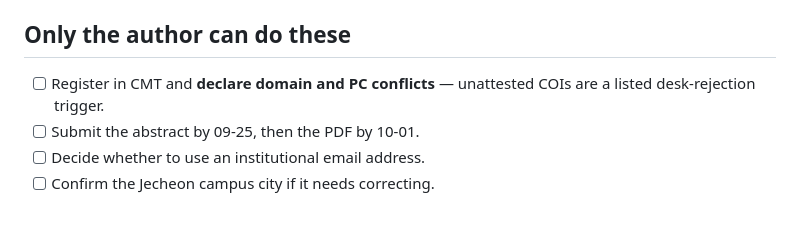
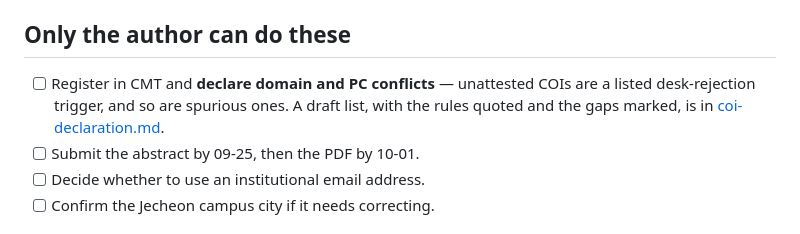
Before and after one commit to suanlab/temvera, a Markdown page: docs/submission-checklist.md, the part around the change. Drawn GitHub-style.

```diff
--- a/docs/submission-checklist.md
+++ b/docs/submission-checklist.md
@@ -33,7 +33,9 @@ README and `REPRODUCING.md`, frozen snapshot at the `pvldb-eab-v1` release.
 ## Only the author can do these
 
 - [ ] Register in CMT and **declare domain and PC conflicts** — unattested COIs
-      are a listed desk-rejection trigger.
+      are a listed desk-rejection trigger, and so are spurious ones. A draft
+      list, with the rules quoted and the gaps marked, is in
+      [coi-declaration.md](coi-declaration.md).
 - [ ] Submit the abstract by 09-25, then the PDF by 10-01.
 - [ ] Decide whether to use an institutional email address.
 - [ ] Confirm the Jecheon campus city if it needs correcting.
```
Also changed, not shown: docs/coi-declaration.md (added, +100 -0 lines).
